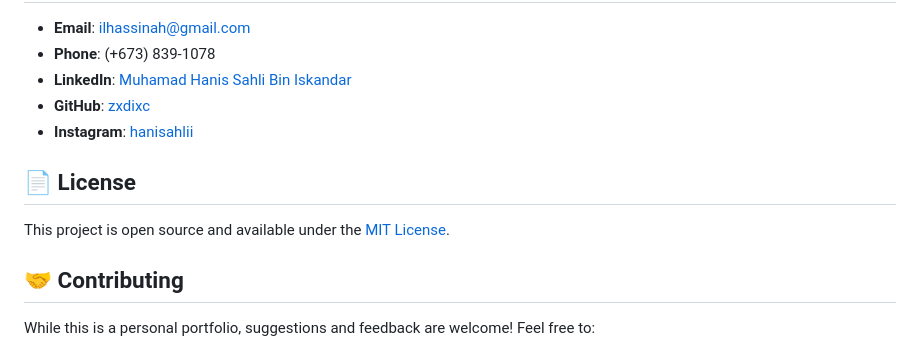
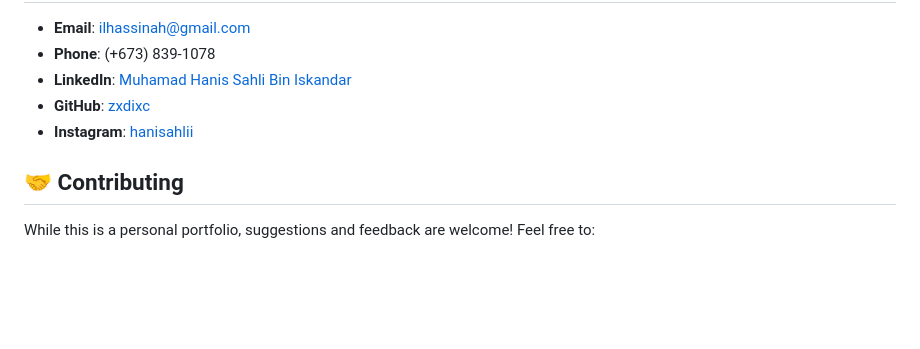
Before and after one commit to zxdixc/zxdixc.github.io, a Markdown page: README.md, the part around the change. Drawn GitHub-style; blank space fills up the shorter version.

Commit message:
Remove license section from README - Remove unnecessary MIT License reference for personal portfolio - Keep README focused on project documentation and developer info

```diff
--- a/README.md
+++ b/README.md
@@ -130,10 +130,6 @@ Personal Portfolio/
 - **GitHub**: [zxdixc](https://github.com/zxdixc)
 - **Instagram**: [hanisahlii](https://www.instagram.com/hanisahlii/)
 
-## 📄 License
-
-This project is open source and available under the [MIT License](LICENSE).
-
 ## 🤝 Contributing
 
 While this is a personal portfolio, suggestions and feedback are welcome! Feel free to:
```
